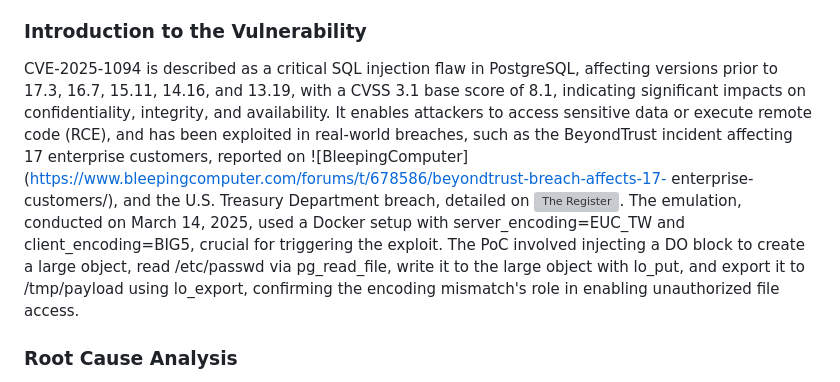
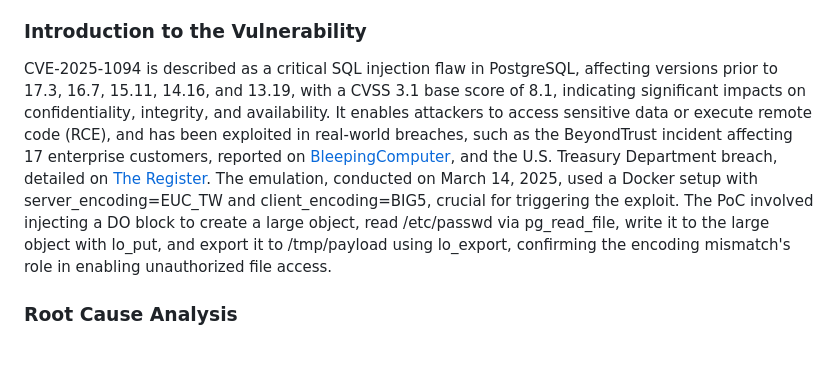
Before and after one commit to pphreak-1001/CVEs, a Markdown page: CVE-2025-1094/README.md, the part around one of its changes. Rendered like a GitHub page; blank space fills up the shorter version; grey boxes are pictures that could not be loaded.

```diff
--- a/CVE-2025-1094/README.md
+++ b/CVE-2025-1094/README.md
@@ -7,7 +7,7 @@ This detailed examination, conducted on March 14, 2025, explores CVE-2025-1094,
 
 ### Introduction to the Vulnerability
 
-CVE-2025-1094 is described as a critical SQL injection flaw in PostgreSQL, affecting versions prior to 17.3, 16.7, 15.11, 14.16, and 13.19, with a CVSS 3.1 base score of 8.1, indicating significant impacts on confidentiality, integrity, and availability. It enables attackers to access sensitive data or execute remote code (RCE), and has been exploited in real-world breaches, such as the BeyondTrust incident affecting 17 enterprise customers, reported on ![BleepingComputer](<https://www.bleepingcomputer.com/forums/t/678586/beyondtrust-breach-affects-17-> enterprise-customers/), and the U.S. Treasury Department breach, detailed on ![The Register](https://www.theregister.com/2025/03/14/treasury_breach/). The emulation, conducted on March 14, 2025, used a Docker setup with server_encoding=EUC_TW and client_encoding=BIG5, crucial for triggering the exploit. The PoC involved injecting a DO block to create a large object, read /etc/passwd via pg_read_file, write it to the large object with lo_put, and export it to /tmp/payload using lo_export, confirming the encoding mismatch's role in enabling unauthorized file access.
+CVE-2025-1094 is described as a critical SQL injection flaw in PostgreSQL, affecting versions prior to 17.3, 16.7, 15.11, 14.16, and 13.19, with a CVSS 3.1 base score of 8.1, indicating significant impacts on confidentiality, integrity, and availability. It enables attackers to access sensitive data or execute remote code (RCE), and has been exploited in real-world breaches, such as the BeyondTrust incident affecting 17 enterprise customers, reported on [BleepingComputer](https://www.bleepingcomputer.com/forums/t/678586/beyondtrust-breach-affects-17), and the U.S. Treasury Department breach, detailed on [The Register](https://www.theregister.com/2025/03/14/treasury_breach/). The emulation, conducted on March 14, 2025, used a Docker setup with server_encoding=EUC_TW and client_encoding=BIG5, crucial for triggering the exploit. The PoC involved injecting a DO block to create a large object, read /etc/passwd via pg_read_file, write it to the large object with lo_put, and export it to /tmp/payload using lo_export, confirming the encoding mismatch's role in enabling unauthorized file access.
 
 ### Root Cause Analysis
 
```
Also changed, not shown: other parts of CVE-2025-1094/README.md (+3 -3 lines).
